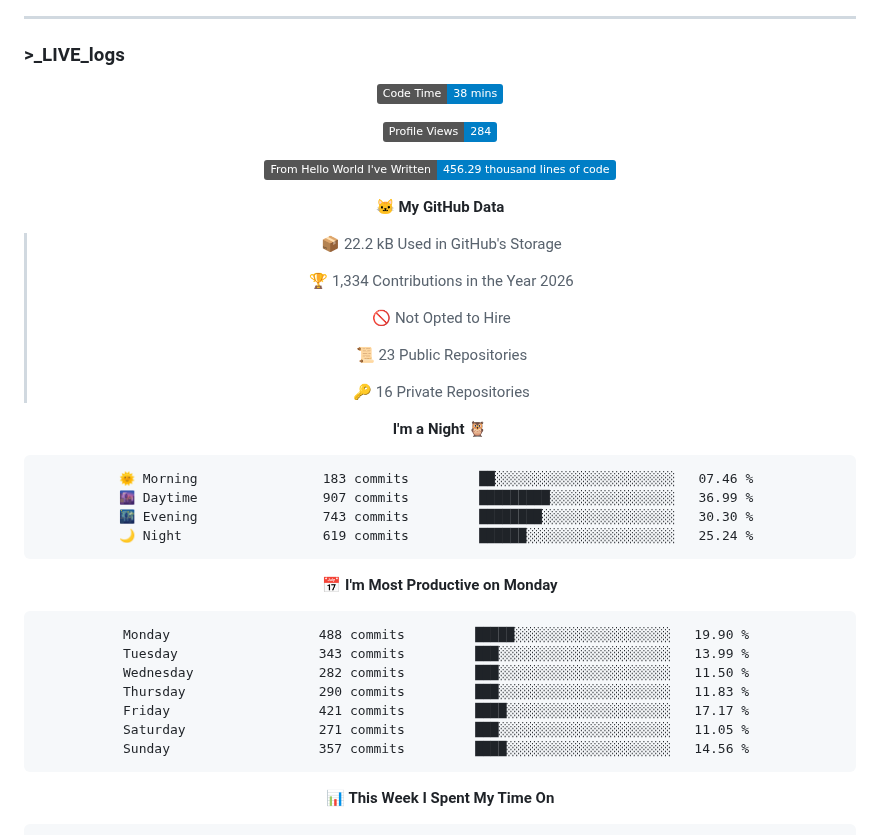
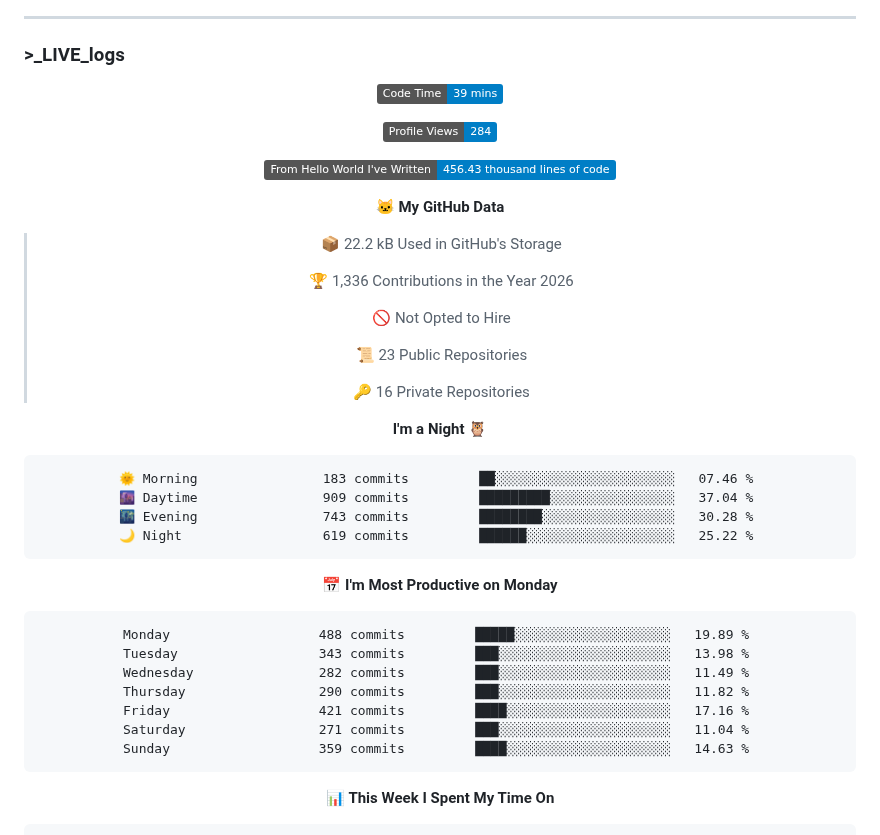
Before and after one commit to cipher-attack/cipher-attack, a Markdown page: README.md, the part around one of its changes. Drawn GitHub-style; badges without logos.

Commit message:
⚡ Auto-update: Termux Ops Stats

````diff
--- a/README.md
+++ b/README.md
@@ -63,17 +63,17 @@ authorized access only. i’m watching the logs, so stay out.
 
 
   <!--START_SECTION:waka-->
-![Code Time](http://img.shields.io/badge/Code%20Time-38%20mins-blue?style=flat)
+![Code Time](http://img.shields.io/badge/Code%20Time-39%20mins-blue?style=flat)
 
 ![Profile Views](http://img.shields.io/badge/Profile%20Views-284-blue?style=flat)
 
-![Lines of code](https://img.shields.io/badge/From%20Hello%20World%20I%27ve%20Written-456.29%20thousand%20lines%20of%20code-blue?style=flat)
+![Lines of code](https://img.shields.io/badge/From%20Hello%20World%20I%27ve%20Written-456.43%20thousand%20lines%20of%20code-blue?style=flat)
 
 **🐱 My GitHub Data**
 
 > 📦 22.2 kB Used in GitHub's Storage
  >
-> 🏆 1,334 Contributions in the Year 2026
+> 🏆 1,336 Contributions in the Year 2026
  >
 > 🚫 Not Opted to Hire
  >
@@ -85,20 +85,20 @@ authorized access only. i’m watching the logs, so stay out.
 
 ```text
 🌞 Morning                183 commits         ██░░░░░░░░░░░░░░░░░░░░░░░   07.46 %
-🌆 Daytime                907 commits         █████████░░░░░░░░░░░░░░░░   36.99 %
-🌃 Evening                743 commits         ████████░░░░░░░░░░░░░░░░░   30.30 %
-🌙 Night                  619 commits         ██████░░░░░░░░░░░░░░░░░░░   25.24 %
+🌆 Daytime                909 commits         █████████░░░░░░░░░░░░░░░░   37.04 %
+🌃 Evening                743 commits         ████████░░░░░░░░░░░░░░░░░   30.28 %
+🌙 Night                  619 commits         ██████░░░░░░░░░░░░░░░░░░░   25.22 %
 ```
 📅 **I'm Most Productive on Monday**
 
 ```text
-Monday                   488 commits         █████░░░░░░░░░░░░░░░░░░░░   19.90 %
-Tuesday                  343 commits         ███░░░░░░░░░░░░░░░░░░░░░░   13.99 %
-Wednesday                282 commits         ███░░░░░░░░░░░░░░░░░░░░░░   11.50 %
-Thursday                 290 commits         ███░░░░░░░░░░░░░░░░░░░░░░   11.83 %
-Friday                   421 commits         ████░░░░░░░░░░░░░░░░░░░░░   17.17 %
-Saturday                 271 commits         ███░░░░░░░░░░░░░░░░░░░░░░   11.05 %
-Sunday                   357 commits         ████░░░░░░░░░░░░░░░░░░░░░   14.56 %
+Monday                   488 commits         █████░░░░░░░░░░░░░░░░░░░░   19.89 %
+Tuesday                  343 commits         ███░░░░░░░░░░░░░░░░░░░░░░   13.98 %
+Wednesday                282 commits         ███░░░░░░░░░░░░░░░░░░░░░░   11.49 %
+Thursday                 290 commits         ███░░░░░░░░░░░░░░░░░░░░░░   11.82 %
+Friday                   421 commits         ████░░░░░░░░░░░░░░░░░░░░░   17.16 %
+Saturday                 271 commits         ███░░░░░░░░░░░░░░░░░░░░░░   11.04 %
+Sunday                   359 commits         ████░░░░░░░░░░░░░░░░░░░░░   14.63 %
 ```
 
 
````
Also changed, not shown: other parts of README.md (+1 -1 lines), assets/bar_graph.png.
